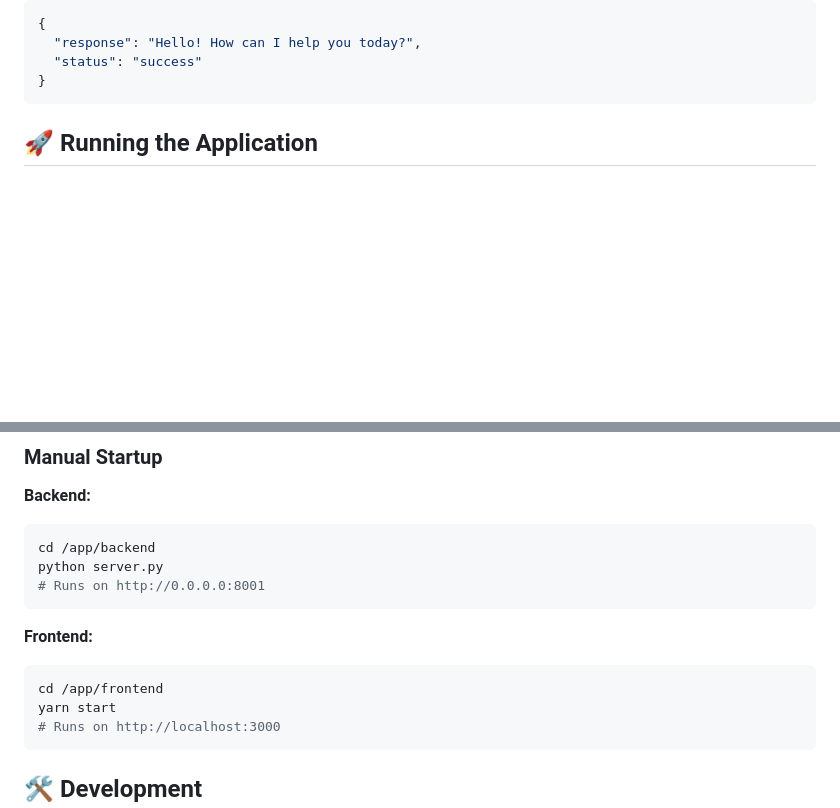
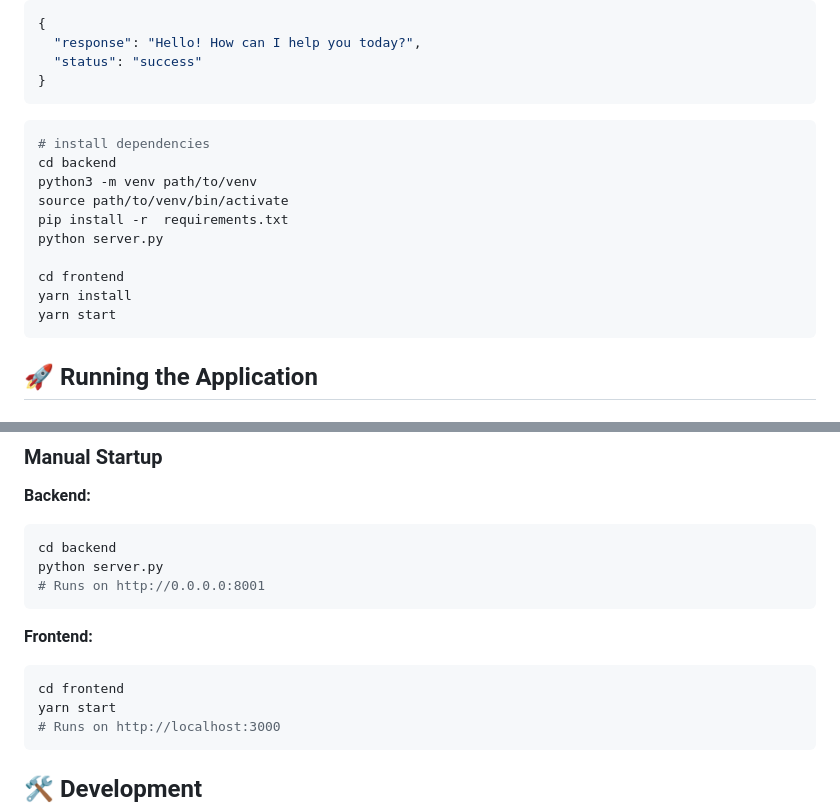
Before and after one commit to nsdevaraj/offlinebot, a Markdown page: README_REACT.md, 2 parts joined by grey strips. Drawn GitHub-style; blank space fills up the shorter version.

````diff
--- a/README_REACT.md
+++ b/README_REACT.md
@@ -84,6 +84,19 @@ curl -X POST http://localhost:8001/api/chat \
 }
 ```
 
+```bash
+# install dependencies
+cd backend
+python3 -m venv path/to/venv
+source path/to/venv/bin/activate
+pip install -r  requirements.txt
+python server.py
+
+cd frontend
+yarn install
+yarn start
+```
+
 ## 🚀 Running the Application
 
 ### Using Supervisor (Recommended)
@@ -103,14 +116,14 @@ sudo supervisorctl restart all
 
 **Backend:**
 ```bash
-cd /app/backend
+cd backend
 python server.py
 # Runs on http://0.0.0.0:8001
 ```
 
 **Frontend:**
 ```bash
-cd /app/frontend
+cd frontend
 yarn start
 # Runs on http://localhost:3000
 ```
````
